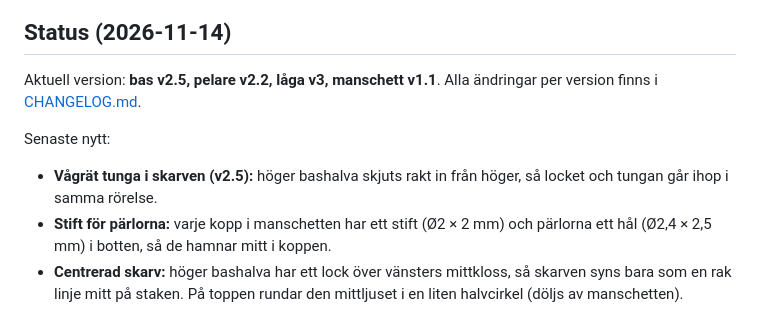
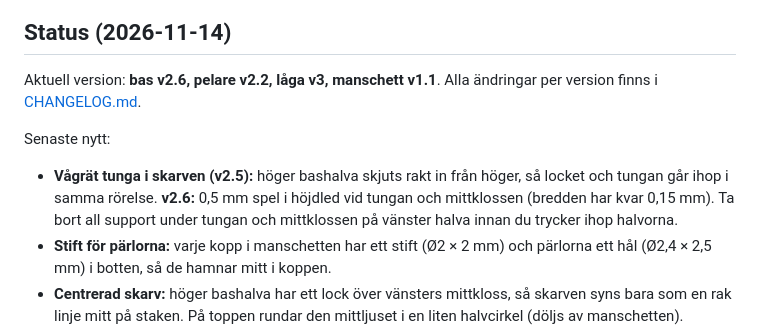
Before and after one commit to kalle309/rgbstaken, a Markdown page: README.md, the part around the change. Drawn GitHub-style.

```diff
--- a/README.md
+++ b/README.md
@@ -12,12 +12,13 @@ Renderingen är gjord före v2.4 (centrerad skarv, gängad låga, manschett).*
 
 ## Status (2026-11-14)
 
-Aktuell version: **bas v2.5, pelare v2.2, låga v3, manschett v1.1**. Alla ändringar per version finns i
+Aktuell version: **bas v2.6, pelare v2.2, låga v3, manschett v1.1**. Alla ändringar per version finns i
 [CHANGELOG.md](CHANGELOG.md).
 
 Senaste nytt:
 - **Vågrät tunga i skarven (v2.5):** höger bashalva skjuts rakt in från höger, så locket och tungan går ihop i
-  samma rörelse.
+  samma rörelse. **v2.6:** 0,5 mm spel i höjdled vid tungan och mittklossen (bredden har kvar 0,15 mm).
+  Ta bort all support under tungan och mittklossen på vänster halva innan du trycker ihop halvorna.
 - **Stift för pärlorna:** varje kopp i manschetten har ett stift (Ø2 × 2 mm) och pärlorna ett hål (Ø2,4 × 2,5 mm)
   i botten, så de hamnar mitt i koppen.
 - **Centrerad skarv:** höger bashalva har ett lock över vänsters mittkloss, så skarven syns bara som en rak linje
```
Also changed, not shown: CHANGELOG.md (+10 -0 lines), bilder/skarv_v2_6_spel.png (added), 2 other files.
